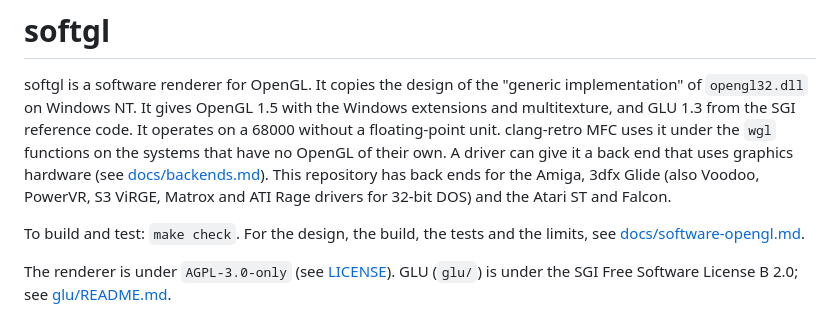
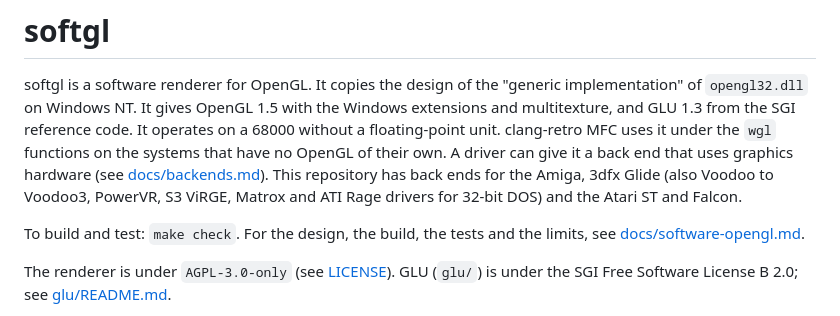
Before and after one commit to clang-retro/softgl, a Markdown page: README.md, the part around the change. GitHub-like rendering.

```diff
--- a/README.md
+++ b/README.md
@@ -8,7 +8,7 @@ It operates on a 68000 without a floating-point unit. clang-retro MFC
 uses it under the `wgl` functions on the systems that have no OpenGL
 of their own. A driver can give it a back end that uses graphics
 hardware (see [docs/backends.md](docs/backends.md)). This repository
-has back ends for the Amiga, 3dfx Glide (also Voodoo, PowerVR, S3 ViRGE,
+has back ends for the Amiga, 3dfx Glide (also Voodoo to Voodoo3, PowerVR, S3 ViRGE,
 Matrox and ATI Rage drivers for 32-bit DOS) and the Atari ST and Falcon.
 
 To build and test: `make check`. For the design, the build, the tests
```
Also changed, not shown: docs/glide.md (+30 -5 lines), docs/images/glidecube-voodoo3-dos.png (added), 3 other files.
